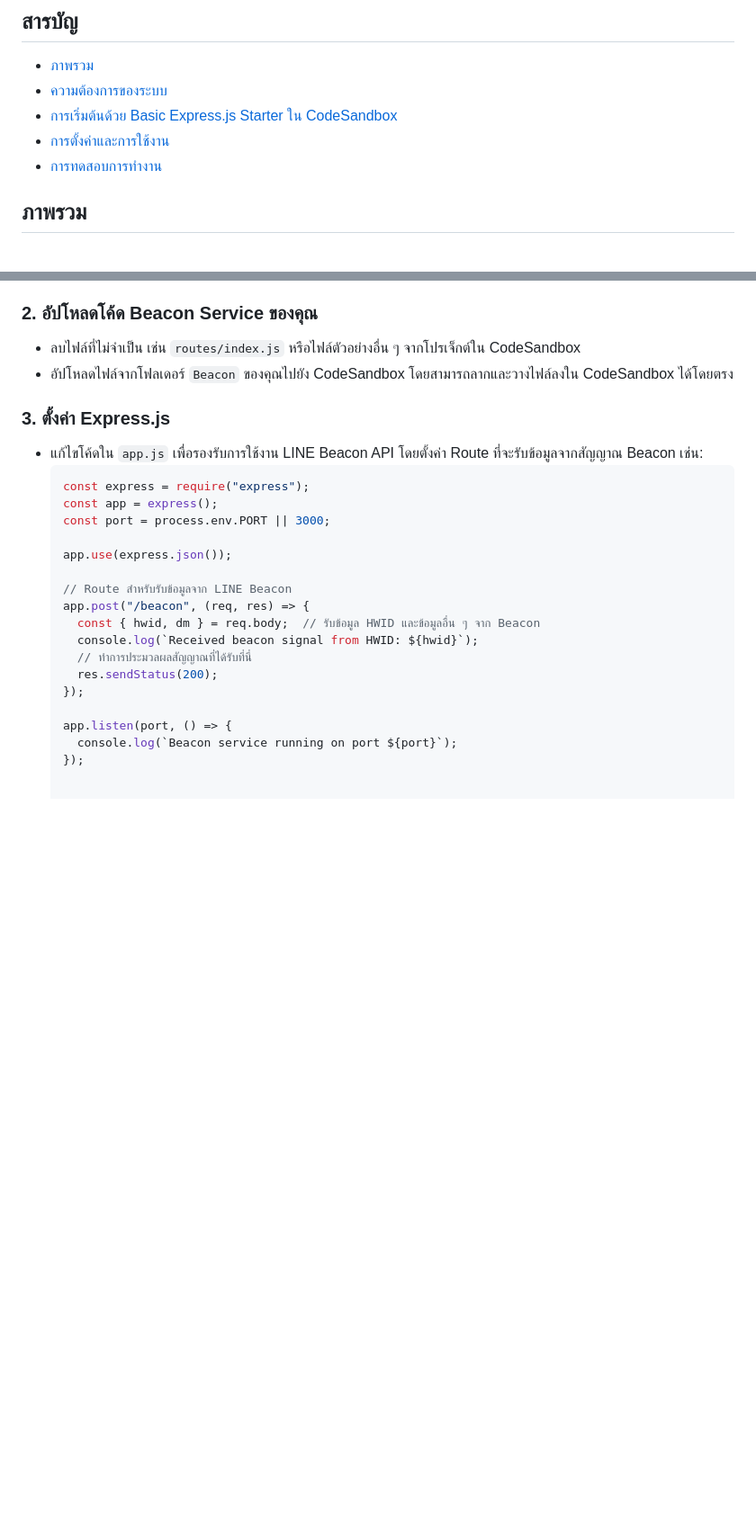
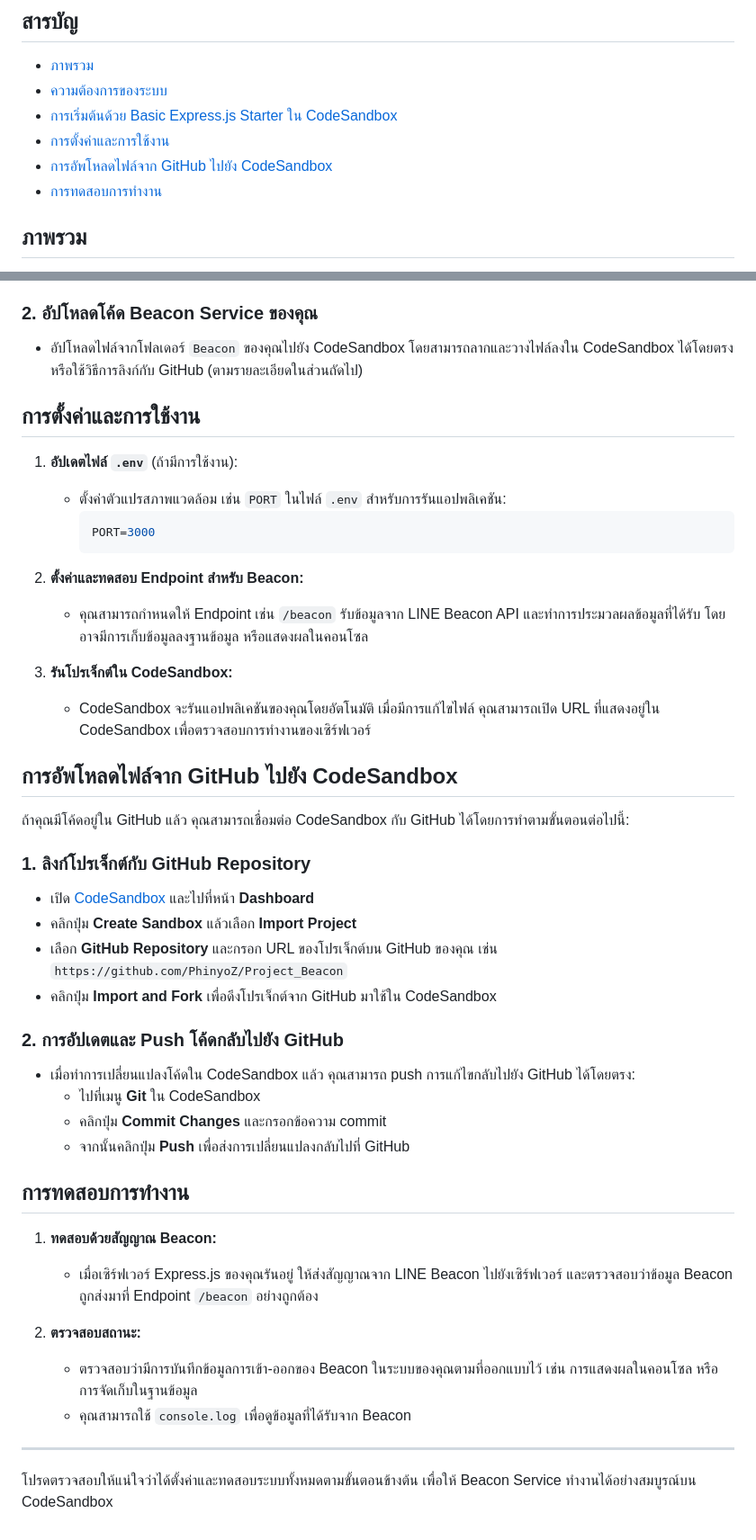
Before and after one commit to PhinyoZ/Project_Beacon, a Markdown page: Beacon/README.md, 2 parts joined by grey strips. Shown at 90% size. Drawn GitHub-style; blank space fills up the shorter version.

````diff
--- a/Beacon/README.md
+++ b/Beacon/README.md
@@ -7,6 +7,7 @@
 - [ความต้องการของระบบ](#ความต้องการของระบบ)
 - [การเริ่มต้นด้วย Basic Express.js Starter ใน CodeSandbox](#การเริ่มต้นด้วย-basic-expressjs-starter-ใน-codesandbox)
 - [การตั้งค่าและการใช้งาน](#การตั้งค่าและการใช้งาน)
+- [การอัพโหลดไฟล์จาก GitHub ไปยัง CodeSandbox](#การอัพโหลดไฟล์จาก-github-ไปยัง-codesandbox)
 - [การทดสอบการทำงาน](#การทดสอบการทำงาน)
 
 ## ภาพรวม
@@ -25,26 +26,47 @@ Beacon Service นี้พัฒนาขึ้นด้วย **Express.js**
 - คุณจะได้โปรเจ็กต์พื้นฐานที่ใช้ Express.js พร้อมใช้งาน
 
 ### 2. อัปโหลดโค้ด Beacon Service ของคุณ
-- ลบไฟล์ที่ไม่จำเป็น เช่น `routes/index.js` หรือไฟล์ตัวอย่างอื่น ๆ จากโปรเจ็กต์ใน CodeSandbox
-- อัปโหลดไฟล์จากโฟลเดอร์ `Beacon` ของคุณไปยัง CodeSandbox โดยสามารถลากและวางไฟล์ลงใน CodeSandbox ได้โดยตรง
+- อัปโหลดไฟล์จากโฟลเดอร์ `Beacon` ของคุณไปยัง CodeSandbox โดยสามารถลากและวางไฟล์ลงใน CodeSandbox ได้โดยตรง หรือใช้วิธีการลิงก์กับ GitHub (ตามรายละเอียดในส่วนถัดไป)
 
-### 3. ตั้งค่า Express.js
-- แก้ไขโค้ดใน `app.js` เพื่อรองรับการใช้งาน LINE Beacon API โดยตั้งค่า Route ที่จะรับข้อมูลจากสัญญาณ Beacon เช่น:
-  ```javascript
-  const express = require("express");
-  const app = express();
-  const port = process.env.PORT || 3000;
+## การตั้งค่าและการใช้งาน
 
-  app.use(express.json());
+1. **อัปเดตไฟล์ `.env`** (ถ้ามีการใช้งาน):
+   - ตั้งค่าตัวแปรสภาพแวดล้อม เช่น `PORT` ในไฟล์ `.env` สำหรับการรันแอปพลิเคชัน:
+     ```env
+     PORT=3000
+     ```
 
-  // Route สำหรับรับข้อมูลจาก LINE Beacon
-  app.post("/beacon", (req, res) => {
-    const { hwid, dm } = req.body;  // รับข้อมูล HWID และข้อมูลอื่น ๆ จาก Beacon
-    console.log(`Received beacon signal from HWID: ${hwid}`);
-    // ทำการประมวลผลสัญญาณที่ได้รับที่นี่
-    res.sendStatus(200);
-  });
+2. **ตั้งค่าและทดสอบ Endpoint สำหรับ Beacon:**
+   - คุณสามารถกำหนดให้ Endpoint เช่น `/beacon` รับข้อมูลจาก LINE Beacon API และทำการประมวลผลข้อมูลที่ได้รับ โดยอาจมีการเก็บข้อมูลลงฐานข้อมูล หรือแสดงผลในคอนโซล
 
-  app.listen(port, () => {
-    console.log(`Beacon service running on port ${port}`);
-  });
+3. **รันโปรเจ็กต์ใน CodeSandbox:**
+   - CodeSandbox จะรันแอปพลิเคชันของคุณโดยอัตโนมัติ เมื่อมีการแก้ไขไฟล์ คุณสามารถเปิด URL ที่แสดงอยู่ใน CodeSandbox เพื่อตรวจสอบการทำงานของเซิร์ฟเวอร์
+
+## การอัพโหลดไฟล์จาก GitHub ไปยัง CodeSandbox
+
+ถ้าคุณมีโค้ดอยู่ใน GitHub แล้ว คุณสามารถเชื่อมต่อ CodeSandbox กับ GitHub ได้โดยการทำตามขั้นตอนต่อไปนี้:
+
+### 1. ลิงก์โปรเจ็กต์กับ GitHub Repository
+- เปิด [CodeSandbox](https://codesandbox.io/) และไปที่หน้า **Dashboard**
+- คลิกปุ่ม **Create Sandbox** แล้วเลือก **Import Project**
+- เลือก **GitHub Repository** และกรอก URL ของโปรเจ็กต์บน GitHub ของคุณ เช่น `https://github.com/PhinyoZ/Project_Beacon`
+- คลิกปุ่ม **Import and Fork** เพื่อดึงโปรเจ็กต์จาก GitHub มาใช้ใน CodeSandbox
+
+### 2. การอัปเดตและ Push โค้ดกลับไปยัง GitHub
+- เมื่อทำการเปลี่ยนแปลงโค้ดใน CodeSandbox แล้ว คุณสามารถ push การแก้ไขกลับไปยัง GitHub ได้โดยตรง:
+  - ไปที่เมนู **Git** ใน CodeSandbox
+  - คลิกปุ่ม **Commit Changes** และกรอกข้อความ commit
+  - จากนั้นคลิกปุ่ม **Push** เพื่อส่งการเปลี่ยนแปลงกลับไปที่ GitHub
+
+## การทดสอบการทำงาน
+
+1. **ทดสอบด้วยสัญญาณ Beacon:**
+   - เมื่อเซิร์ฟเวอร์ Express.js ของคุณรันอยู่ ให้ส่งสัญญาณจาก LINE Beacon ไปยังเซิร์ฟเวอร์ และตรวจสอบว่าข้อมูล Beacon ถูกส่งมาที่ Endpoint `/beacon` อย่างถูกต้อง
+
+2. **ตรวจสอบสถานะ:**
+   - ตรวจสอบว่ามีการบันทึกข้อมูลการเข้า-ออกของ Beacon ในระบบของคุณตามที่ออกแบบไว้ เช่น การแสดงผลในคอนโซล หรือการจัดเก็บในฐานข้อมูล
+   - คุณสามารถใช้ `console.log` เพื่อดูข้อมูลที่ได้รับจาก Beacon
+
+---
+
+โปรดตรวจสอบให้แน่ใจว่าได้ตั้งค่าและทดสอบระบบทั้งหมดตามขั้นตอนข้างต้น เพื่อให้ Beacon Service ทำงานได้อย่างสมบูรณ์บน CodeSandbox
````
